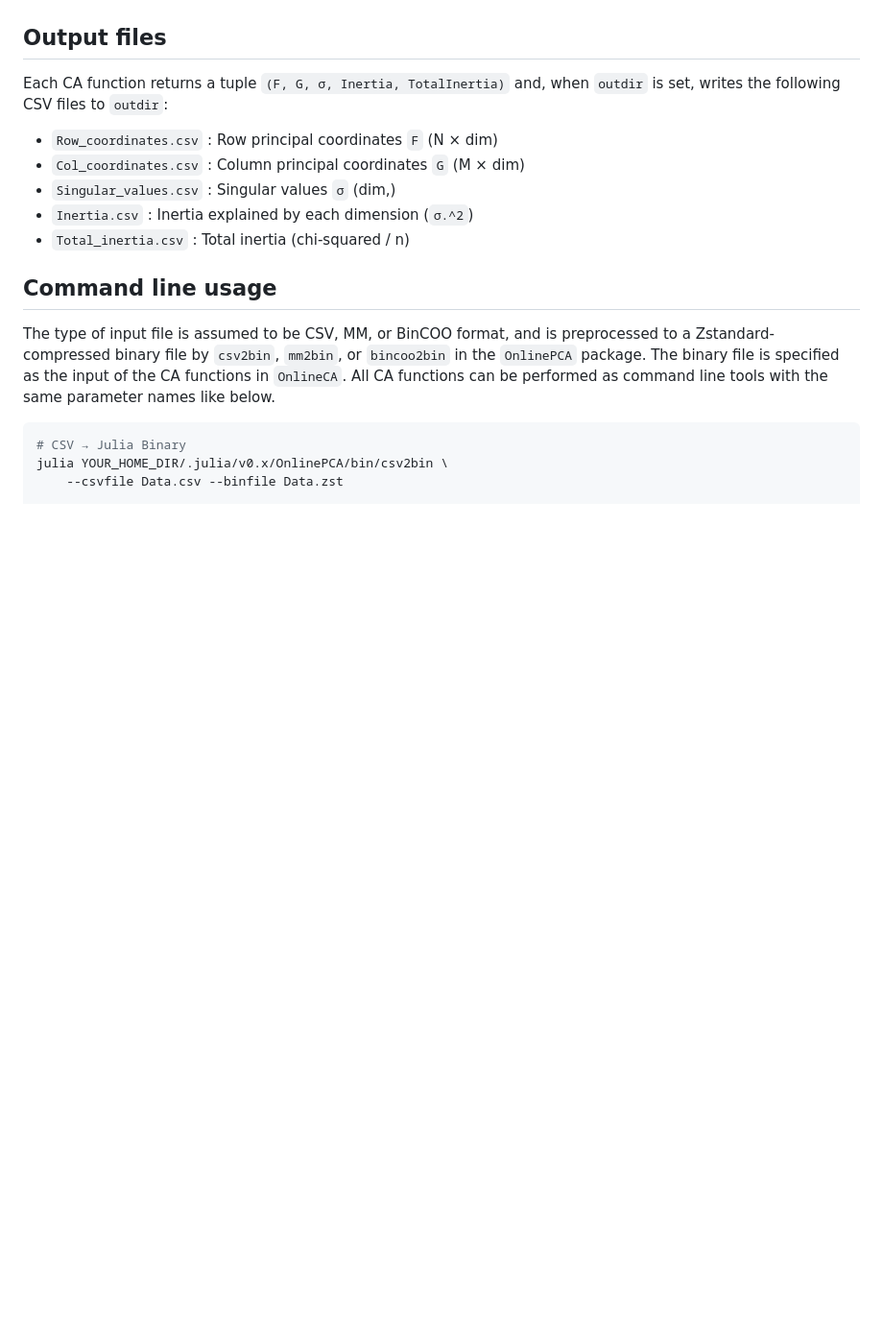
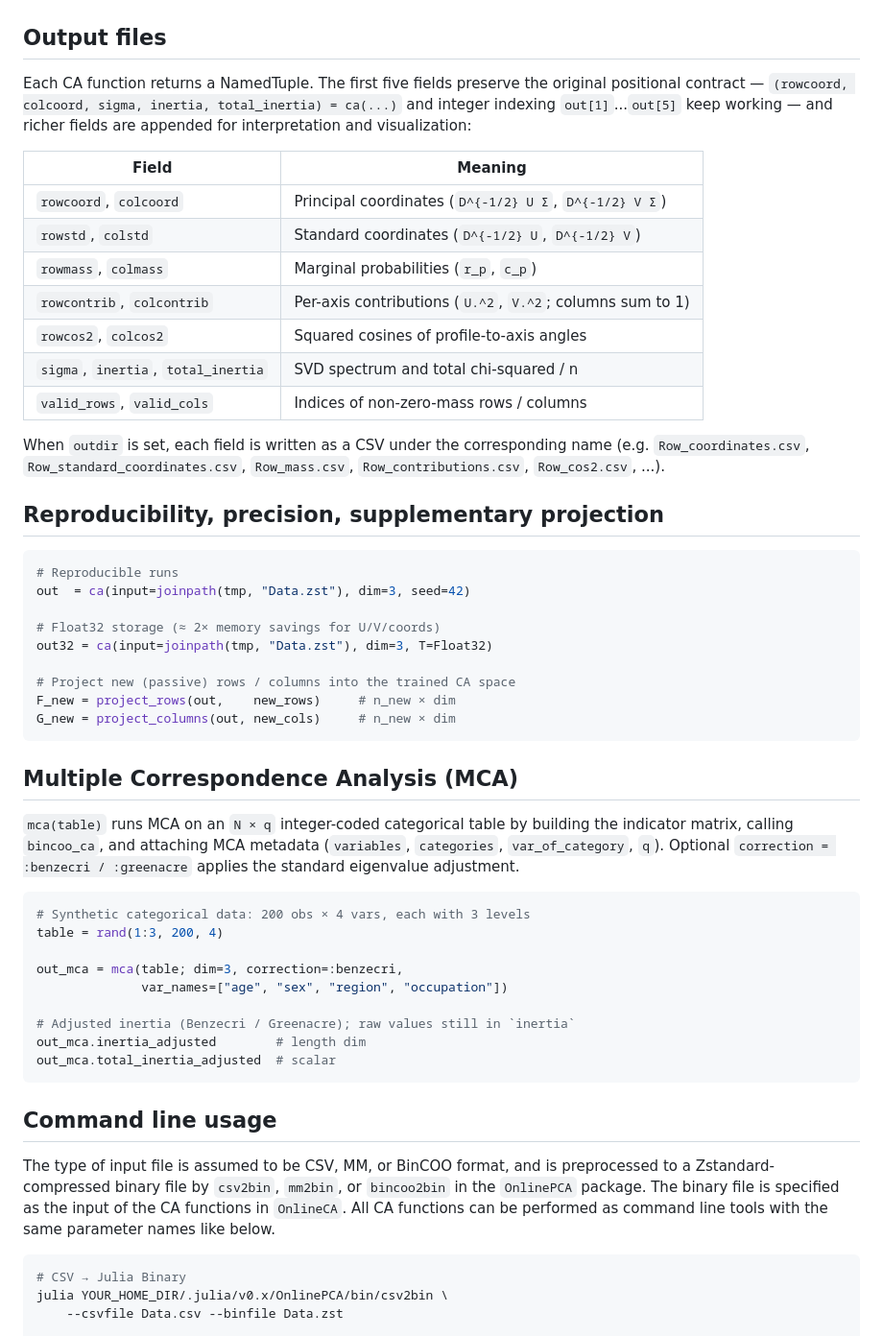
Before and after one commit to chiba-ai-med/OnlineCA.jl, a Markdown page: README.md, the part around the change. Shown at 96% size. Drawn GitHub-style; blank space fills up the shorter version.

Commit message:
README: document Phase 3-9 features
- Output table now lists the rich NamedTuple fields (masses, std/principal
  coords, contributions, cos², valid_rows/cols) and the CSVs they produce.
- New sections show seed/rng reproducibility, T=Float32 precision toggle,
  project_rows / project_columns for supplementary points, and mca() with
  Benzecri / Greenacre correction.

Co-Authored-By: Claude Opus 4.7 (1M context) <noreply@anthropic.com>

````diff
--- a/README.md
+++ b/README.md
@@ -140,13 +140,49 @@ subplots(out_bincoo_ca, group)
 ![BinCOO_CA](./docs/src/figure/bincoo_ca.png)
 
 ## Output files
-Each CA function returns a tuple `(F, G, σ, Inertia, TotalInertia)` and, when `outdir` is set, writes the following CSV files to `outdir`:
+Each CA function returns a NamedTuple. The first five fields preserve the original positional contract — `(rowcoord, colcoord, sigma, inertia, total_inertia) = ca(...)` and integer indexing `out[1]`...`out[5]` keep working — and richer fields are appended for interpretation and visualization:
 
-- `Row_coordinates.csv` : Row principal coordinates `F` (N × dim)
-- `Col_coordinates.csv` : Column principal coordinates `G` (M × dim)
-- `Singular_values.csv` : Singular values `σ` (dim,)
-- `Inertia.csv` : Inertia explained by each dimension (`σ.^2`)
-- `Total_inertia.csv` : Total inertia (chi-squared / n)
+| Field | Meaning |
+|---|---|
+| `rowcoord`, `colcoord` | Principal coordinates (`D^{-1/2} U Σ`, `D^{-1/2} V Σ`) |
+| `rowstd`,   `colstd`   | Standard coordinates (`D^{-1/2} U`, `D^{-1/2} V`) |
+| `rowmass`,  `colmass`  | Marginal probabilities (`r_p`, `c_p`) |
+| `rowcontrib`, `colcontrib` | Per-axis contributions (`U.^2`, `V.^2`; columns sum to 1) |
+| `rowcos2`,  `colcos2`  | Squared cosines of profile-to-axis angles |
+| `sigma`, `inertia`, `total_inertia` | SVD spectrum and total chi-squared / n |
+| `valid_rows`, `valid_cols` | Indices of non-zero-mass rows / columns |
+
+When `outdir` is set, each field is written as a CSV under the corresponding name (e.g. `Row_coordinates.csv`, `Row_standard_coordinates.csv`, `Row_mass.csv`, `Row_contributions.csv`, `Row_cos2.csv`, ...).
+
+## Reproducibility, precision, supplementary projection
+
+```julia
+# Reproducible runs
+out  = ca(input=joinpath(tmp, "Data.zst"), dim=3, seed=42)
+
+# Float32 storage (≈ 2× memory savings for U/V/coords)
+out32 = ca(input=joinpath(tmp, "Data.zst"), dim=3, T=Float32)
+
+# Project new (passive) rows / columns into the trained CA space
+F_new = project_rows(out,    new_rows)     # n_new × dim
+G_new = project_columns(out, new_cols)     # n_new × dim
+```
+
+## Multiple Correspondence Analysis (MCA)
+
+`mca(table)` runs MCA on an `N × q` integer-coded categorical table by building the indicator matrix, calling `bincoo_ca`, and attaching MCA metadata (`variables`, `categories`, `var_of_category`, `q`). Optional `correction = :benzecri / :greenacre` applies the standard eigenvalue adjustment.
+
+```julia
+# Synthetic categorical data: 200 obs × 4 vars, each with 3 levels
+table = rand(1:3, 200, 4)
+
+out_mca = mca(table; dim=3, correction=:benzecri,
+              var_names=["age", "sex", "region", "occupation"])
+
+# Adjusted inertia (Benzecri / Greenacre); raw values still in `inertia`
+out_mca.inertia_adjusted        # length dim
+out_mca.total_inertia_adjusted  # scalar
+```
 
 ## Command line usage
 The type of input file is assumed to be CSV, MM, or BinCOO format, and is preprocessed to a Zstandard-compressed binary file by `csv2bin`, `mm2bin`, or `bincoo2bin` in the `OnlinePCA` package. The binary file is specified as the input of the CA functions in `OnlineCA`. All CA functions can be performed as command line tools with the same parameter names like below.
````
